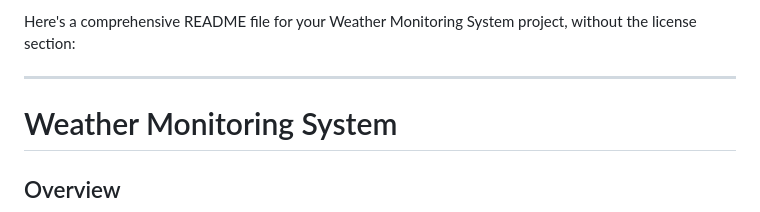
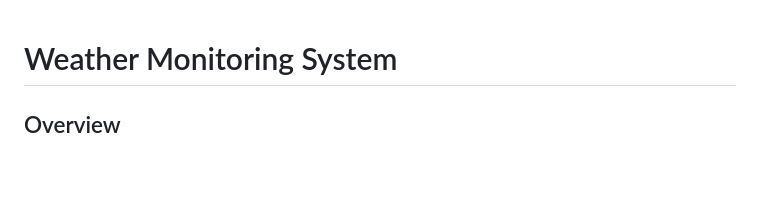
Before and after one commit to PriyabrataBehera-24/Weather-Monitoring-System, a Markdown page: readme.md, the part around the change. GitHub-like rendering; blank space fills up the shorter version.

```diff
--- a/readme.md
+++ b/readme.md
@@ -1,7 +1,3 @@
-Here's a comprehensive README file for your Weather Monitoring System project, without the license section:
-
----
-
 # Weather Monitoring System
 
 ## Overview
```
